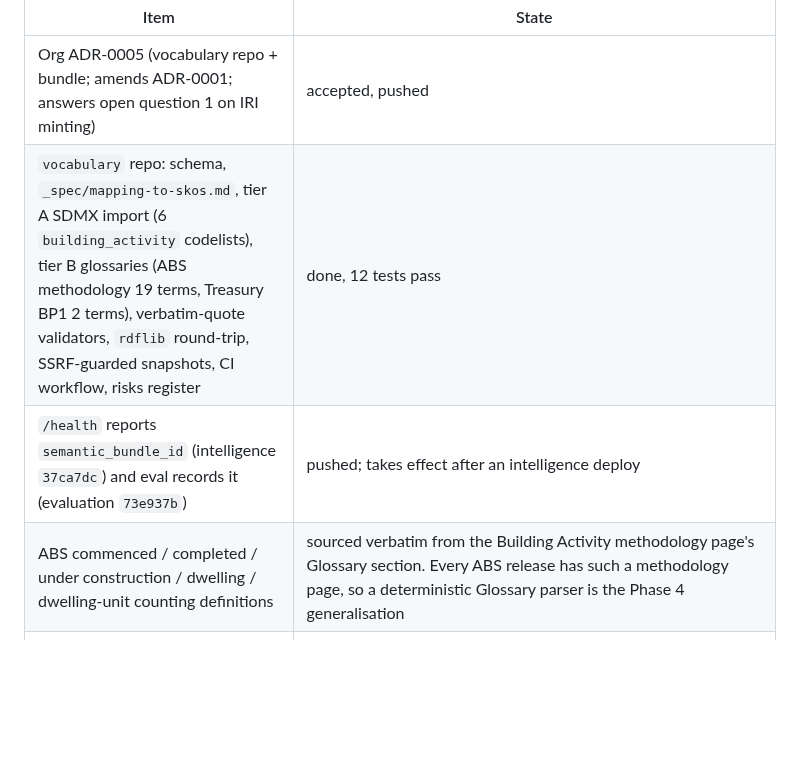
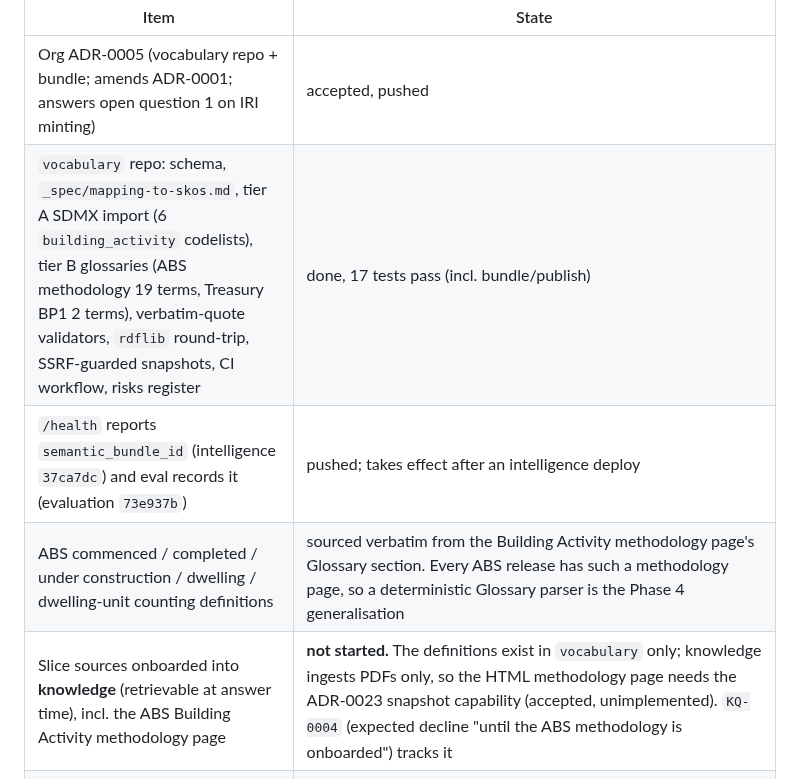
Before and after one commit to big-lake/.github, a Markdown page: documentation/plans/vocabulary-unified-intelligence.md, the part around the change. Drawn GitHub-style; blank space fills up the shorter version.

Commit message:
docs(plans): correct progress rows (test count; knowledge onboarding not started)

```diff
--- a/documentation/plans/vocabulary-unified-intelligence.md
+++ b/documentation/plans/vocabulary-unified-intelligence.md
@@ -128,9 +128,10 @@ Started 2026-11-10. All Phase 1 commits are pushed (`big-lake/vocabulary` create
 | Item | State |
 |---|---|
 | Org ADR-0005 (vocabulary repo + bundle; amends ADR-0001; answers open question 1 on IRI minting) | accepted, pushed |
-| `vocabulary` repo: schema, `_spec/mapping-to-skos.md`, tier A SDMX import (6 `building_activity` codelists), tier B glossaries (ABS methodology 19 terms, Treasury BP1 2 terms), verbatim-quote validators, `rdflib` round-trip, SSRF-guarded snapshots, CI workflow, risks register | done, 12 tests pass |
+| `vocabulary` repo: schema, `_spec/mapping-to-skos.md`, tier A SDMX import (6 `building_activity` codelists), tier B glossaries (ABS methodology 19 terms, Treasury BP1 2 terms), verbatim-quote validators, `rdflib` round-trip, SSRF-guarded snapshots, CI workflow, risks register | done, 17 tests pass (incl. bundle/publish) |
 | `/health` reports `semantic_bundle_id` (intelligence `37ca7dc`) and eval records it (evaluation `73e937b`) | pushed; takes effect after an intelligence deploy |
 | ABS commenced / completed / under construction / dwelling / dwelling-unit counting definitions | sourced verbatim from the Building Activity methodology page's Glossary section. Every ABS release has such a methodology page, so a deterministic Glossary parser is the Phase 4 generalisation |
+| Slice sources onboarded into **knowledge** (retrievable at answer time), incl. the ABS Building Activity methodology page | **not started.** The definitions exist in `vocabulary` only; knowledge ingests PDFs only, so the HTML methodology page needs the ADR-0023 snapshot capability (accepted, unimplemented). `KQ-0004` (expected decline "until the ABS methodology is onboarded") tracks it |
 | Knowledge snapshot/applicability contract (knowledge ADR-0023) and binding pin contract (org ADR-0006, amended by ADR-0007) | accepted 2026-11-10. ADR-0007 is a course correction found while implementing: bindings derive from each table's `sdmx.yaml` codelist instead of a new per-field extension (one source of truth; Ossie files are regenerated) |
 | Bundle publication (GCS bucket, SA, workflow in `infra/` + GHA) | code done: vocabulary `bbf325f` (builder, atomic `current.json` publish, `--rollback-to`, `publish.yml` gated by `PUBLISH_ENABLED`, SETUP.md, 17 tests). Infra PR [big-lake/infra#78](https://github.com/big-lake/infra/pull/78) open (`ff75746`; fmt + validate pass): versioned `{project}-vocabulary` bucket, `biglake-sa-vocabulary-{env}` with `bundles/`-conditioned objectAdmin, environment-scoped WIF binding. **Nothing deployed**; needs the PR merged and the GHA deploy, then the GitHub environments/secrets in SETUP.md. No consumer read grants yet |
 | Semantics vocabulary binding and pin (the Phase 1 "compatible bindings validate" gate) | implemented: [big-lake/semantics#51](https://github.com/big-lake/semantics/pull/51) (`dbeab3a`): `vocabulary.yaml` pins `voc-bb185d206700` and binds the six `abs.building_activity` dimensions; `python -m semantics.vocabulary` verifies against a vocabulary index (passes against the real one); the bundle index records the pin. 72 tests pass. **Not yet in CI**: needs the vocabulary bucket and a semantics read grant from the infra deploy |
```
